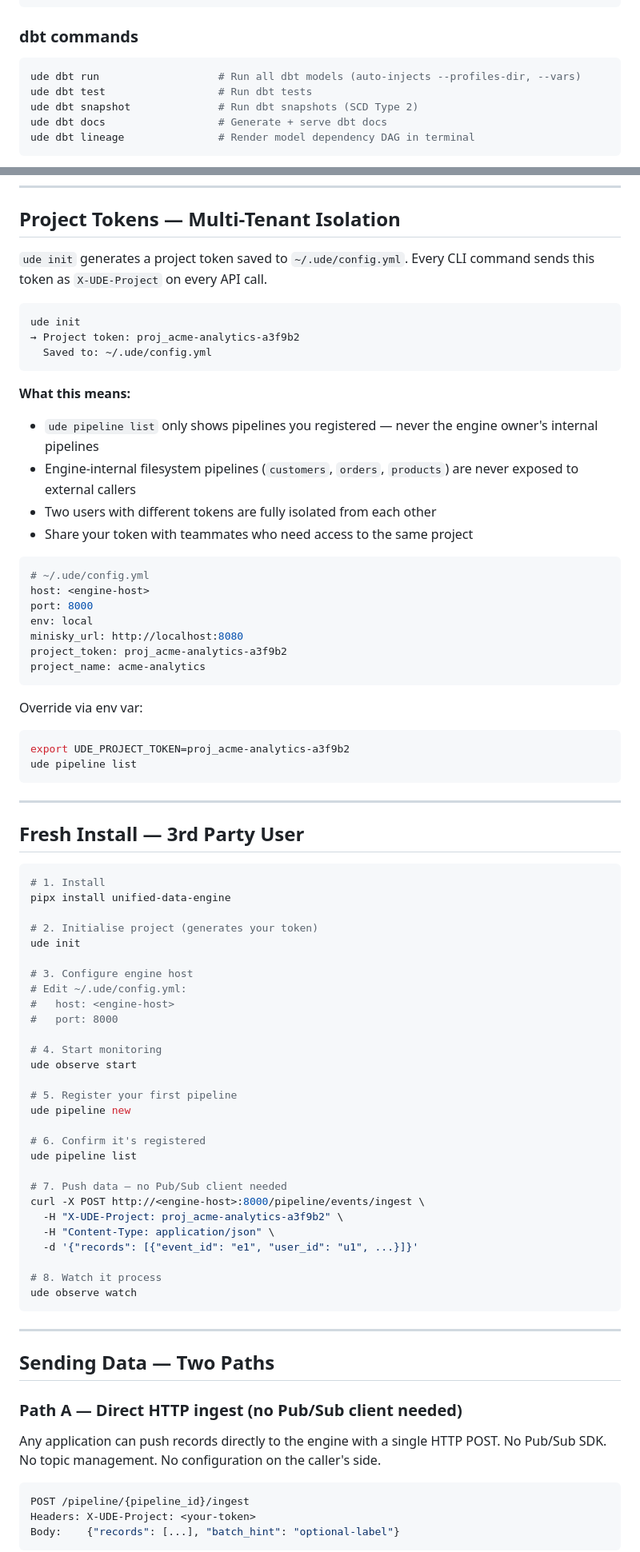
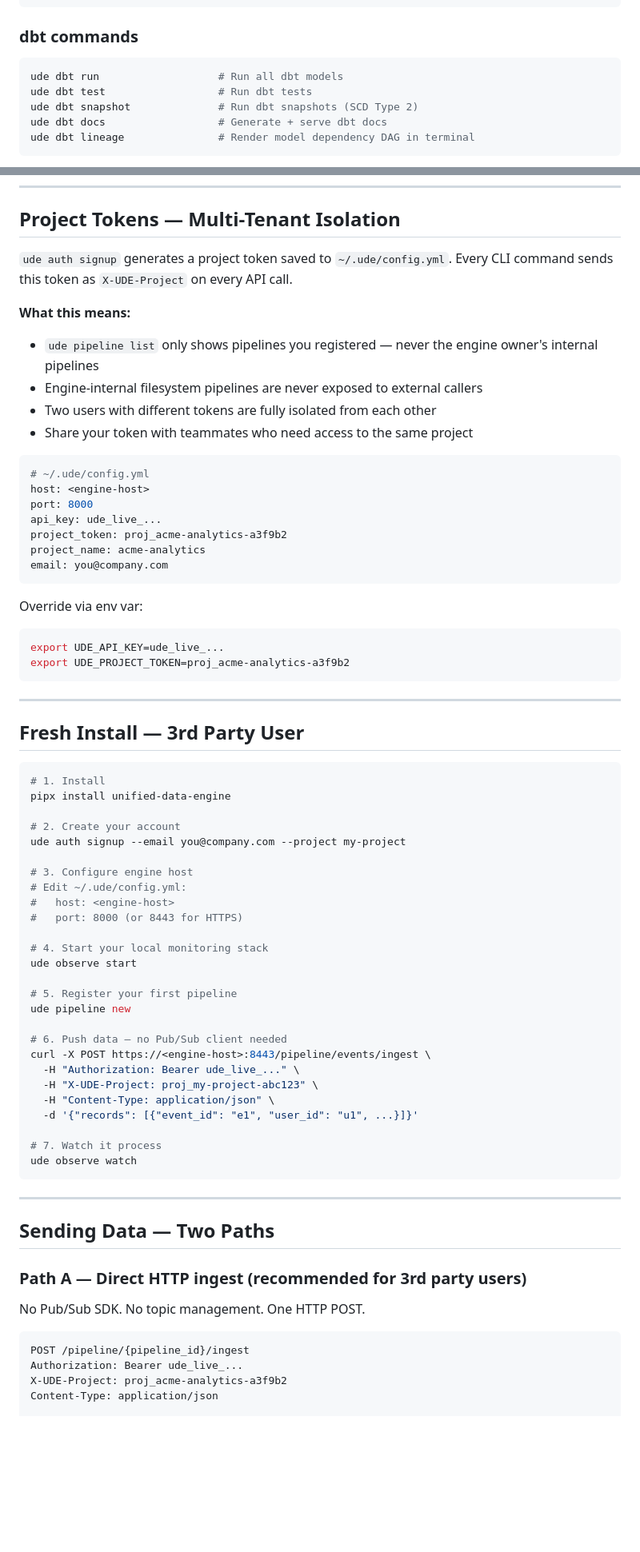
Before and after one commit to tycoach/unified-data-engine, a Markdown page: Readme.md, 2 parts joined by grey strips. Shown at 80% size. GitHub-like rendering; blank space fills up the shorter version.

````diff
--- a/Readme.md
+++ b/Readme.md
@@ -215,7 +270,7 @@ ude quarantine replay  <batch_id>     # Force immediate replay
 ### dbt commands
 
 ```bash
-ude dbt run                   # Run all dbt models (auto-injects --profiles-dir, --vars)
+ude dbt run                   # Run all dbt models
 ude dbt test                  # Run dbt tests
 ude dbt snapshot              # Run dbt snapshots (SCD Type 2)
 ude dbt docs                  # Generate + serve dbt docs
@@ -242,17 +297,11 @@ ude observe metrics           # Prometheus metrics snapshot as a Rich table
 
 ## Project Tokens — Multi-Tenant Isolation
 
-`ude init` generates a project token saved to `~/.ude/config.yml`. Every CLI command sends this token as `X-UDE-Project` on every API call.
-
-```
-ude init
-→ Project token: proj_acme-analytics-a3f9b2
-  Saved to: ~/.ude/config.yml
-```
+`ude auth signup` generates a project token saved to `~/.ude/config.yml`. Every CLI command sends this token as `X-UDE-Project` on every API call.
 
 **What this means:**
 - `ude pipeline list` only shows pipelines you registered — never the engine owner's internal pipelines
-- Engine-internal filesystem pipelines (`customers`, `orders`, `products`) are never exposed to external callers
+- Engine-internal filesystem pipelines are never exposed to external callers
 - Two users with different tokens are fully isolated from each other
 - Share your token with teammates who need access to the same project
 
@@ -260,16 +309,16 @@ ude init
 # ~/.ude/config.yml
 host: <engine-host>
 port: 8000
-env: local
-minisky_url: http://localhost:8080
+api_key: ude_live_...
 project_token: proj_acme-analytics-a3f9b2
 project_name: acme-analytics
+email: you@company.com
 ```
 
 Override via env var:
 ```bash
+export UDE_API_KEY=ude_live_...
 export UDE_PROJECT_TOKEN=proj_acme-analytics-a3f9b2
-ude pipeline list
 ```
 
 ---
@@ -280,30 +329,28 @@ ude pipeline list
 # 1. Install
 pipx install unified-data-engine
 
-# 2. Initialise project (generates your token)
-ude init
+# 2. Create your account
+ude auth signup --email you@company.com --project my-project
 
 # 3. Configure engine host
 # Edit ~/.ude/config.yml:
 #   host: <engine-host>
-#   port: 8000
+#   port: 8000 (or 8443 for HTTPS)
 
-# 4. Start monitoring
+# 4. Start your local monitoring stack
 ude observe start
 
 # 5. Register your first pipeline
 ude pipeline new
 
-# 6. Confirm it's registered
-ude pipeline list
-
-# 7. Push data — no Pub/Sub client needed
-curl -X POST http://<engine-host>:8000/pipeline/events/ingest \
-  -H "X-UDE-Project: proj_acme-analytics-a3f9b2" \
+# 6. Push data — no Pub/Sub client needed
+curl -X POST https://<engine-host>:8443/pipeline/events/ingest \
+  -H "Authorization: Bearer ude_live_..." \
+  -H "X-UDE-Project: proj_my-project-abc123" \
   -H "Content-Type: application/json" \
   -d '{"records": [{"event_id": "e1", "user_id": "u1", ...}]}'
 
-# 8. Watch it process
+# 7. Watch it process
 ude observe watch
 ```
 
@@ -311,14 +358,13 @@ ude observe watch
 
 ## Sending Data — Two Paths
 
-### Path A — Direct HTTP ingest (no Pub/Sub client needed)
+### Path A — Direct HTTP ingest (recommended for 3rd party users)
 
-Any application can push records directly to the engine with a single HTTP POST.
-No Pub/Sub SDK. No topic management. No configuration on the caller's side.
+No Pub/Sub SDK. No topic management. One HTTP POST.
 
 ```bash
 POST /pipeline/{pipeline_id}/ingest
-Headers: X-UDE-Project: <your-token>
-Body:    {"records": [...], "batch_hint": "optional-label"}
-```
+Authorization: Bearer ude_live_...
+X-UDE-Project: proj_acme-analytics-a3f9b2
+Content-Type: application/json
 
````
Also changed, not shown: other parts of Readme.md (+168 -87 lines).
